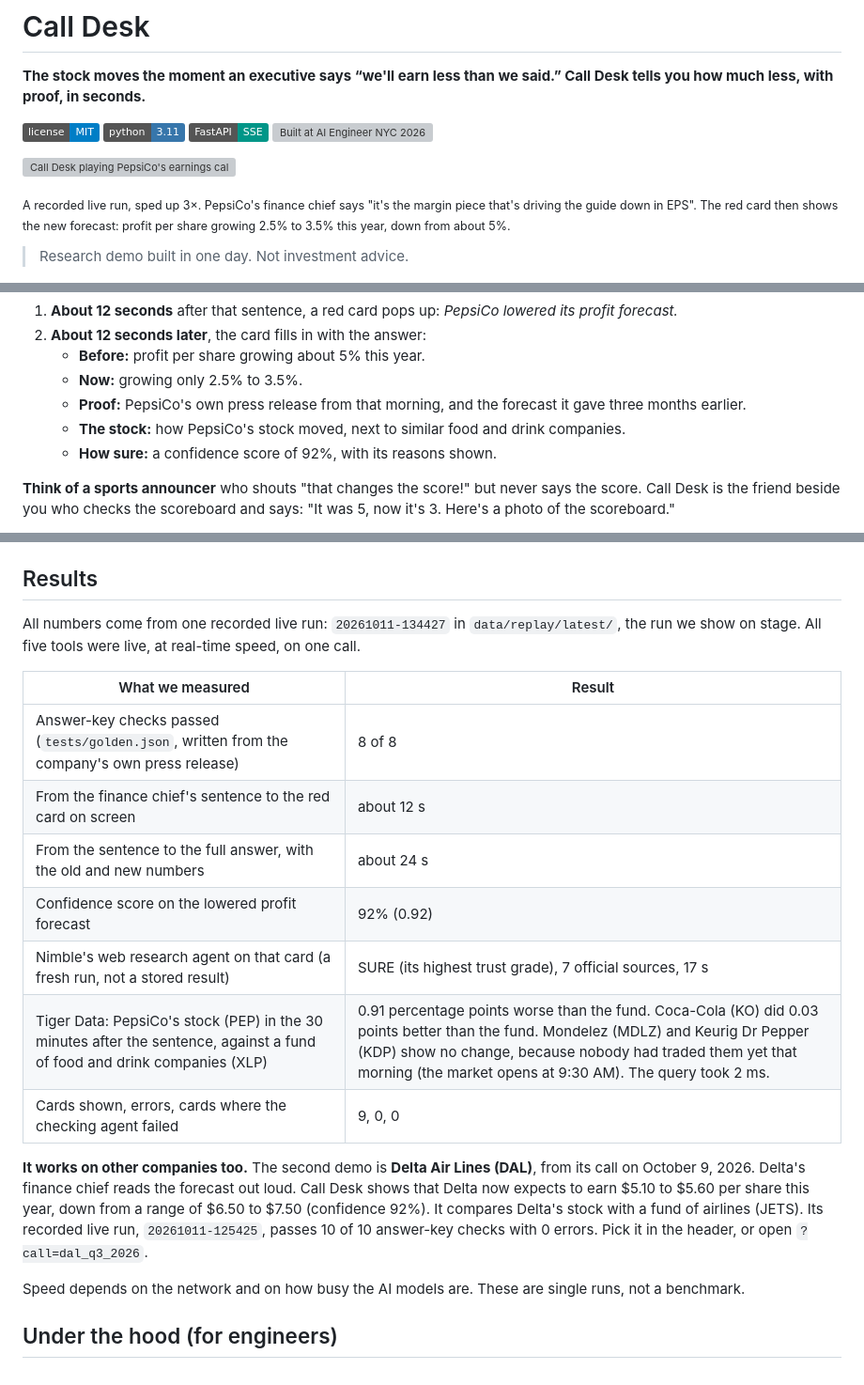
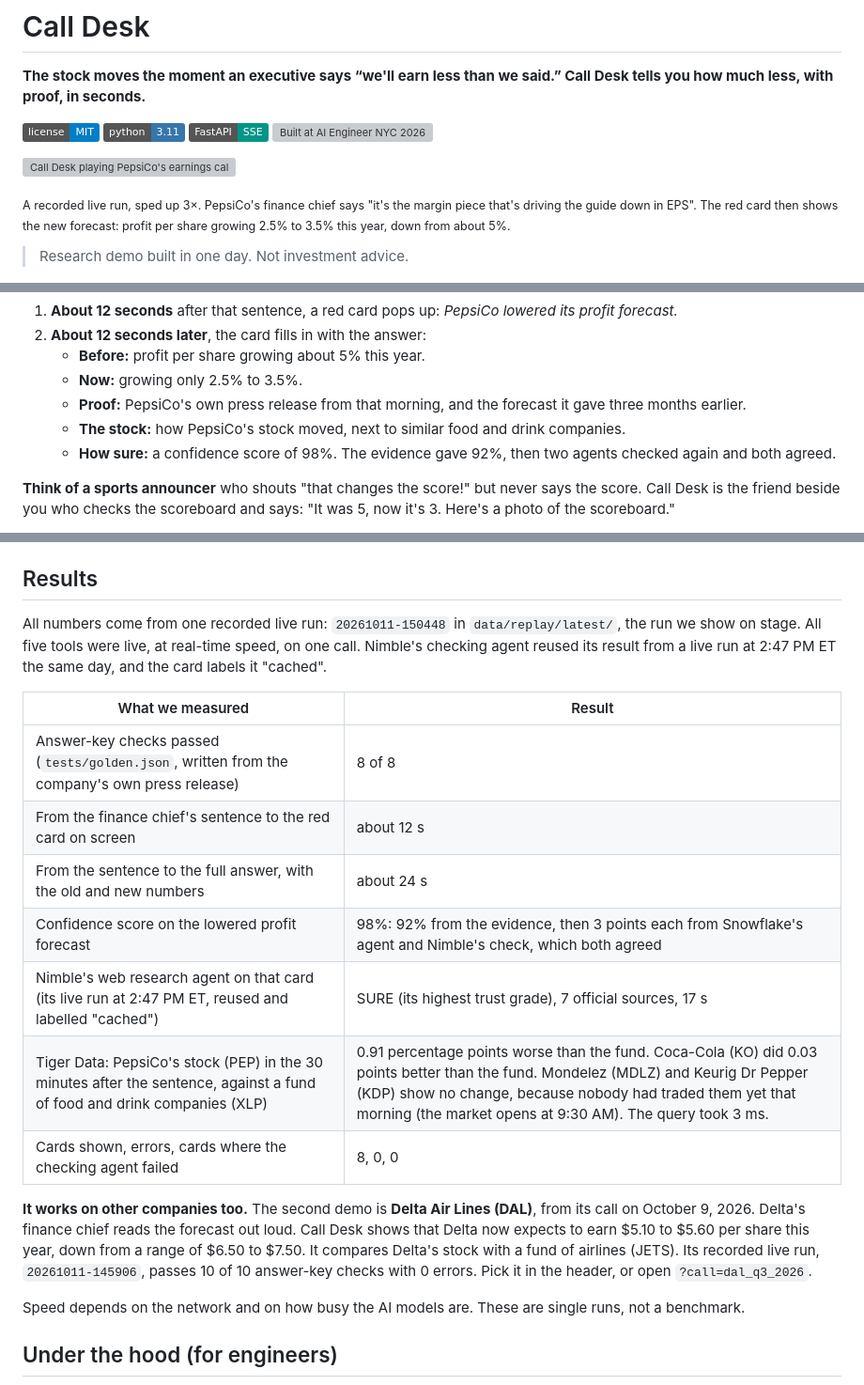
Before and after one commit to zaeem-rafiq/Call-Desk-public, a Markdown page: README.md, 3 parts joined by grey strips. Shown at 94% size. GitHub-like rendering; badges without logos; grey boxes are pictures that could not be loaded.

Commit message:
README, SUBMISSION and share image: numbers from the new stage replay 150448 (EPS 92% -> 98% after both agents agree, 8 cards, 3 ms) and Delta run 145906
The Delta confidence number is dropped: in run 145906 Nimble's check read the cut as a raise, so the card shows 74%.

Co-Authored-By: Claude Opus 5.5 <noreply@anthropic.com>

```diff
--- a/README.md
+++ b/README.md
@@ -4,7 +4,7 @@
 
 [![License: MIT](https://img.shields.io/badge/license-MIT-blue)](LICENSE) ![Python 3.11](https://img.shields.io/badge/python-3.11-3776AB?logo=python&logoColor=white) ![FastAPI](https://img.shields.io/badge/FastAPI-SSE-009688?logo=fastapi&logoColor=white) ![Built at AI Engineer NYC 2026](docs/media/badge-built-at.svg)
 
-![Call Desk playing PepsiCo's earnings call. The words of the call appear on the left as they are spoken. A red card appears that says PepsiCo lowered its profit forecast, then fills in with the old and new numbers, where each number came from, how the stock moved, and a confidence score of 92%.](docs/media/demo.gif)
+![Call Desk playing PepsiCo's earnings call. The words of the call appear on the left as they are spoken. A red card appears that says PepsiCo lowered its profit forecast, then fills in with the old and new numbers, where each number came from, how the stock moved, and a confidence score.](docs/media/demo.gif)
 
 <sub>A recorded live run, sped up 3×. PepsiCo's finance chief says "it's the margin piece that's driving the guide down in EPS". The red card then shows the new forecast: profit per share growing 2.5% to 3.5% this year, down from about 5%.</sub>
 
@@ -24,7 +24,7 @@ Call Desk listens to the call as it happens.
    - **Now:** growing only 2.5% to 3.5%.
    - **Proof:** PepsiCo's own press release from that morning, and the forecast it gave three months earlier.
    - **The stock:** how PepsiCo's stock moved, next to similar food and drink companies.
-   - **How sure:** a confidence score of 92%, with its reasons shown.
+   - **How sure:** a confidence score of 98%. The evidence gave 92%, then two agents checked again and both agreed.
 
 **Think of a sports announcer** who shouts "that changes the score!" but never says the score. Call Desk is the friend beside you who checks the scoreboard and says: "It was 5, now it's 3. Here's a photo of the scoreboard."
 
@@ -75,19 +75,19 @@ uv venv --python 3.11 .venv && uv pip install --python .venv/bin/python -r requi
 
 ## Results
 
-All numbers come from one recorded live run: `20261011-134427` in `data/replay/latest/`, the run we show on stage. All five tools were live, at real-time speed, on one call.
+All numbers come from one recorded live run: `20261011-150448` in `data/replay/latest/`, the run we show on stage. All five tools were live, at real-time speed, on one call. Nimble's checking agent reused its result from a live run at 2:47 PM ET the same day, and the card labels it "cached".
 
 | What we measured | Result |
 |---|---|
 | Answer-key checks passed (`tests/golden.json`, written from the company's own press release) | 8 of 8 |
 | From the finance chief's sentence to the red card on screen | about 12 s |
 | From the sentence to the full answer, with the old and new numbers | about 24 s |
-| Confidence score on the lowered profit forecast | 92% (0.92) |
-| Nimble's web research agent on that card (a fresh run, not a stored result) | SURE (its highest trust grade), 7 official sources, 17 s |
-| Tiger Data: PepsiCo's stock (PEP) in the 30 minutes after the sentence, against a fund of food and drink companies (XLP) | 0.91 percentage points worse than the fund. Coca-Cola (KO) did 0.03 points better than the fund. Mondelez (MDLZ) and Keurig Dr Pepper (KDP) show no change, because nobody had traded them yet that morning (the market opens at 9:30 AM). The query took 2 ms. |
-| Cards shown, errors, cards where the checking agent failed | 9, 0, 0 |
+| Confidence score on the lowered profit forecast | 98%: 92% from the evidence, then 3 points each from Snowflake's agent and Nimble's check, which both agreed |
+| Nimble's web research agent on that card (its live run at 2:47 PM ET, reused and labelled "cached") | SURE (its highest trust grade), 7 official sources, 17 s |
+| Tiger Data: PepsiCo's stock (PEP) in the 30 minutes after the sentence, against a fund of food and drink companies (XLP) | 0.91 percentage points worse than the fund. Coca-Cola (KO) did 0.03 points better than the fund. Mondelez (MDLZ) and Keurig Dr Pepper (KDP) show no change, because nobody had traded them yet that morning (the market opens at 9:30 AM). The query took 3 ms. |
+| Cards shown, errors, cards where the checking agent failed | 8, 0, 0 |
 
-**It works on other companies too.** The second demo is **Delta Air Lines (DAL)**, from its call on October 9, 2026. Delta's finance chief reads the forecast out loud. Call Desk shows that Delta now expects to earn $5.10 to $5.60 per share this year, down from a range of $6.50 to $7.50 (confidence 92%). It compares Delta's stock with a fund of airlines (JETS). Its recorded live run, `20261011-125425`, passes 10 of 10 answer-key checks with 0 errors. Pick it in the header, or open `?call=dal_q3_2026`.
+**It works on other companies too.** The second demo is **Delta Air Lines (DAL)**, from its call on October 9, 2026. Delta's finance chief reads the forecast out loud. Call Desk shows that Delta now expects to earn $5.10 to $5.60 per share this year, down from a range of $6.50 to $7.50. It compares Delta's stock with a fund of airlines (JETS). Its recorded live run, `20261011-145906`, passes 10 of 10 answer-key checks with 0 errors. Pick it in the header, or open `?call=dal_q3_2026`.
 
 Speed depends on the network and on how busy the AI models are. These are single runs, not a benchmark.
 
```
Also changed, not shown: other parts of README.md (+1 -1 lines), docs/SUBMISSION.md (+4 -4 lines), docs/media/social-preview.png, 1 other file.
